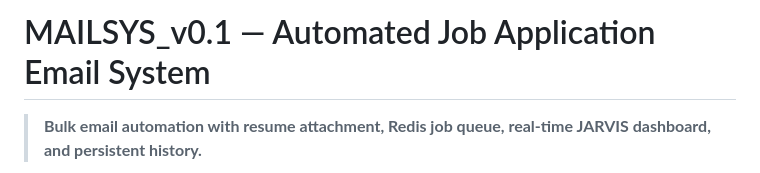
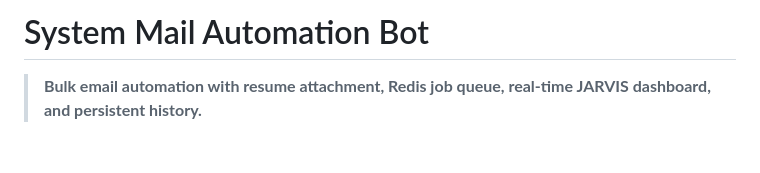
Before and after one commit to mohamedhamdhy/micro-ts-mail-automation, a Markdown page: README.md, the part around the change. Rendered like a GitHub page; blank space fills up the shorter version.

Commit message:
Change project name to System Mail Automation Bot
Updated project title and description in README.

```diff
--- a/README.md
+++ b/README.md
@@ -1,4 +1,4 @@
-# MAILSYS_v0.1 — Automated Job Application Email System
+# System Mail Automation Bot
 
 > **Bulk email automation with resume attachment, Redis job queue, real-time JARVIS dashboard, and persistent history.**
 
```
